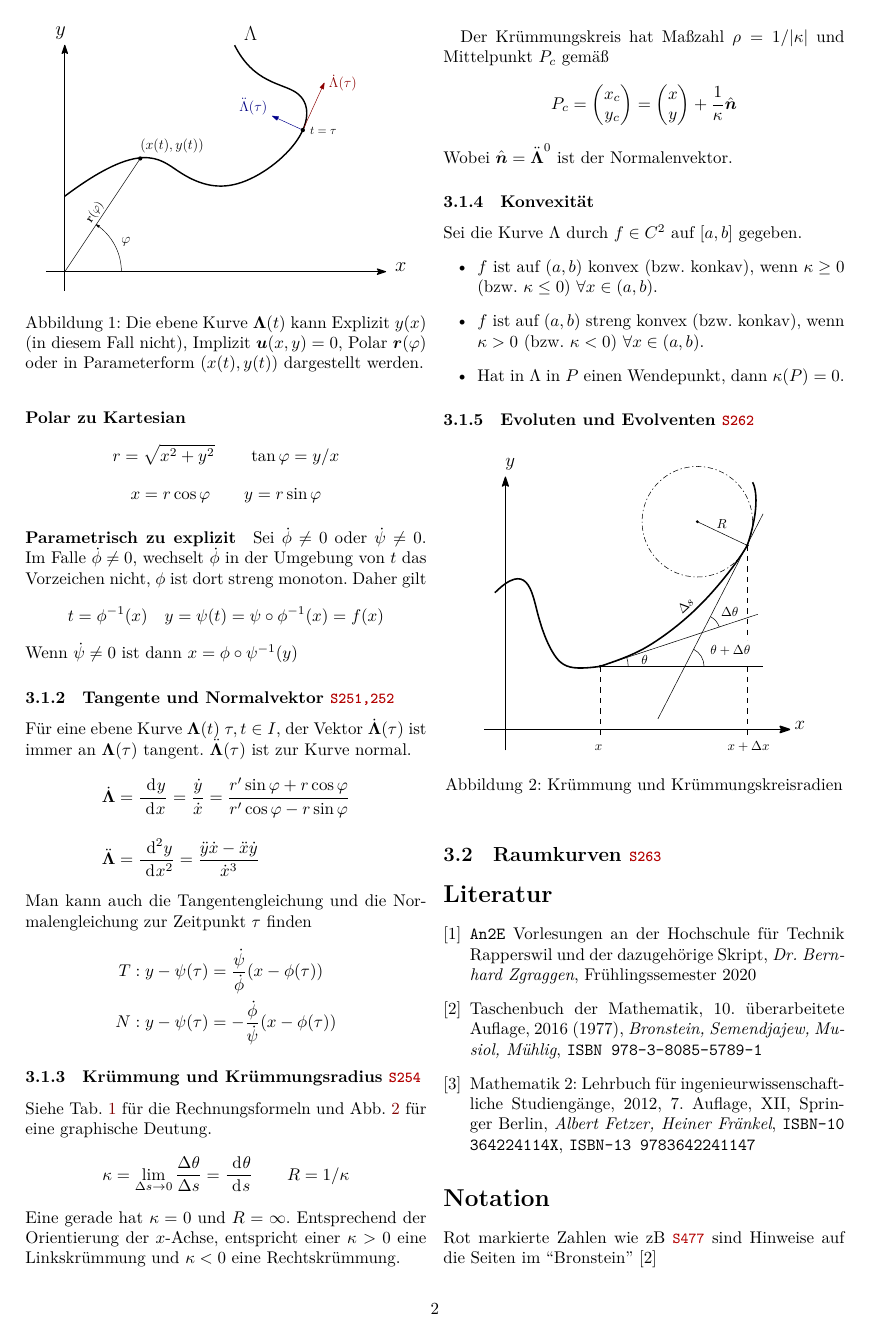
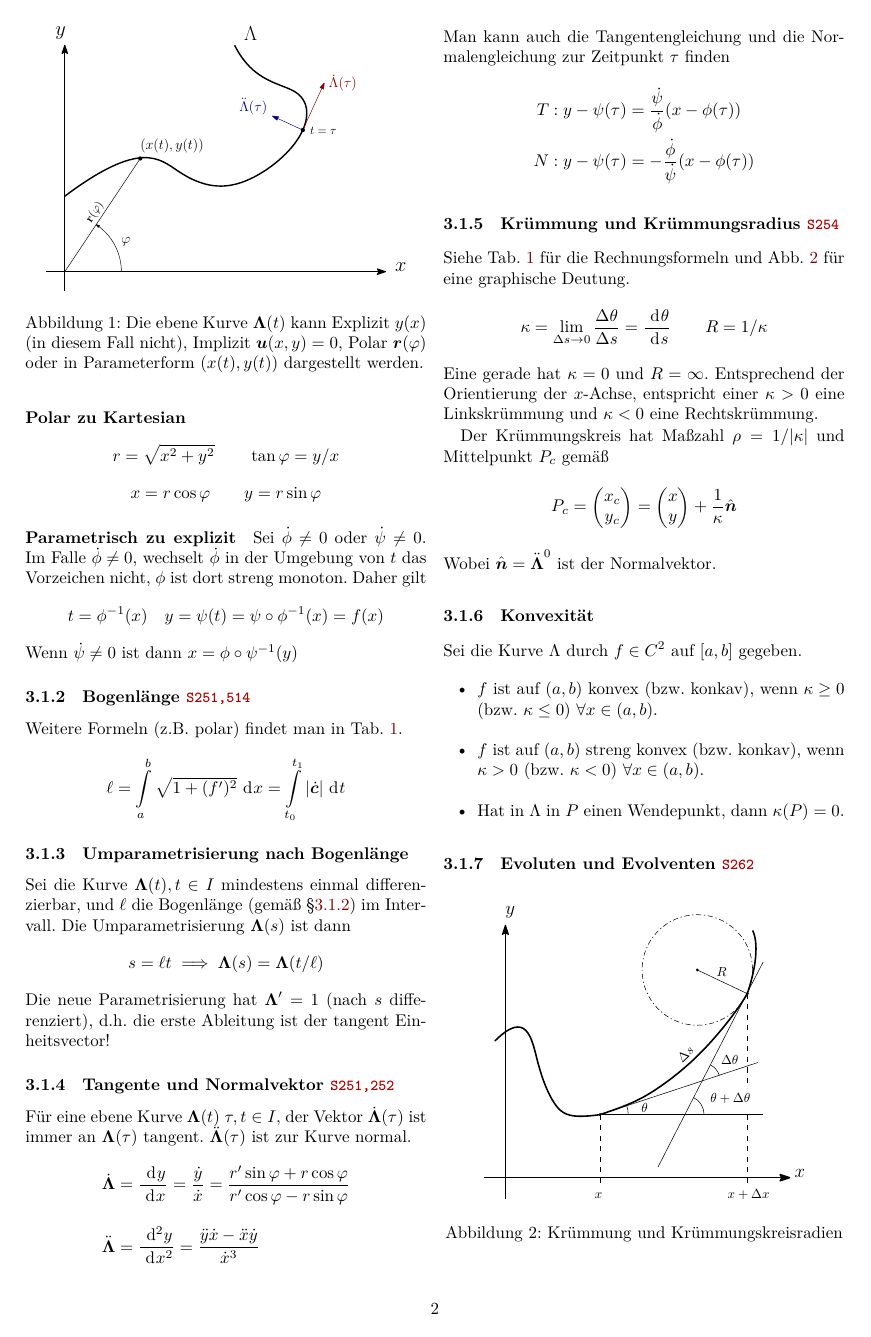
Before and after one commit to HSR-Stud/An2E_2020, a LaTeX document (an2e_zf.tex): page 2 of 4. Compiled offline with XeLaTeX.

Commit message:
Add arc length reparametrization

```diff
--- a/an2e_zf.tex
+++ b/an2e_zf.tex
@@ -177,6 +177,20 @@ Daher gilt
     t = \phi^{-1}(x) \quad y = \psi(t) = \psi \circ \phi^{-1}(x) = f(x)
 \]
 Wenn \(\dot{\psi} \neq 0\) ist dann \(x = \phi \circ \psi^{-1}(y)\)
+
+\subsubsection{Bogenl\"ange \brpage{251,514}} \label{sec:arc-length}
+Weitere Formeln (z.B. polar) findet man in Tab. \ref{tab:plane-curves-big}.
+\[
+    \ell = \int\limits_a^b \sqrt{1 + (f')^2} \dd{x}
+    = \int\limits_{t_0}^{t_1} |\vec{\dot{c}}| \dd{t}
+\]
+
+\subsubsection{Umparametrisierung nach Bogenl\"ange}
+Sei die Kurve \(\vec{\Lambda}(t), t \in I\) mindestens einmal differenzierbar, und \(\ell\) die Bogenl\"ange (gem\"a{\ss} \S\ref{sec:arc-length}) im Intervall. Die Umparametrisierung \(\vec{\Lambda}(s)\) ist dann
+\[
+    s = \ell t \implies \vec{\Lambda}(s) = \vec{\Lambda}(t/\ell)
+\]
+Die neue Parametrisierung hat \(\vec{\Lambda}' = 1\) (nach \(s\) differenziert), d.h. die erste Ableitung ist der tangent Einheitsvector!
 
 \subsubsection{Tangente und Normalvektor \brpage{251,252}}
 F\"ur eine ebene Kurve \(\vec{\Lambda}(t)\) \(\tau, t \in I\), der Vektor \(\vec{\dot\Lambda}(\tau)\) ist immer an \(\vec{\Lambda}(\tau)\) tangent. \(\vec{\ddot{\Lambda}}(\tau)\) ist zur Kurve normal.
@@ -213,7 +227,7 @@ Der Kr\"ummungskreis hat Ma{\ss}zahl \(\rho = 1/|\kappa|\) und Mittelpunkt \(P_c
     P_c = \begin{pmatrix} x_c \\ y_c \end{pmatrix}
     = \begin{pmatrix} x \\ y \end{pmatrix} + \frac{1}{\kappa} \vec{\hat{n}}
 \]
-Wobei \(\vec{\hat{n}} = \vec{\ddot{\Lambda}}^0\) ist der Normalenvektor.
+Wobei \(\vec{\hat{n}} = \vec{\ddot{\Lambda}}^0\) ist der Normalvektor.
 
 \subsubsection{Konvexit\"at}
 Sei die Kurve \(\Lambda\) durch \(f \in C^2\) auf \([a,b]\) gegeben.
```
Also changed, not shown: an2e_zf.pdf, an2e_zf.tex (11 more changed lines).
